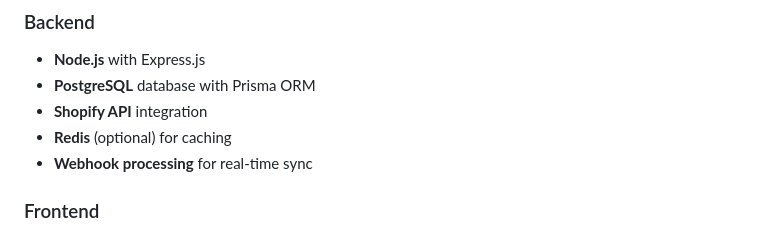
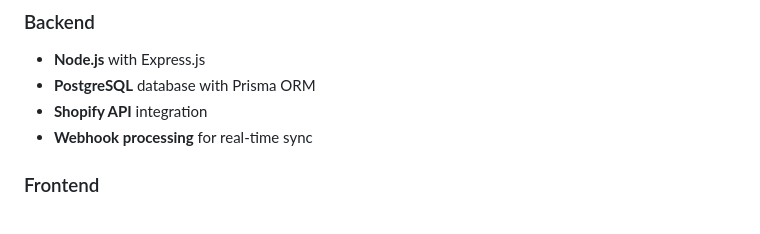
Before and after one commit to mahesh-1-0/Shopify, a Markdown page: README.md, the part around the change. Drawn GitHub-style.

```diff
--- a/README.md
+++ b/README.md
@@ -30,7 +30,6 @@ A comprehensive multi-tenant analytics platform for Shopify stores, providing re
 - **Node.js** with Express.js
 - **PostgreSQL** database with Prisma ORM
 - **Shopify API** integration
-- **Redis** (optional) for caching
 - **Webhook processing** for real-time sync
 
 ### Frontend
```
